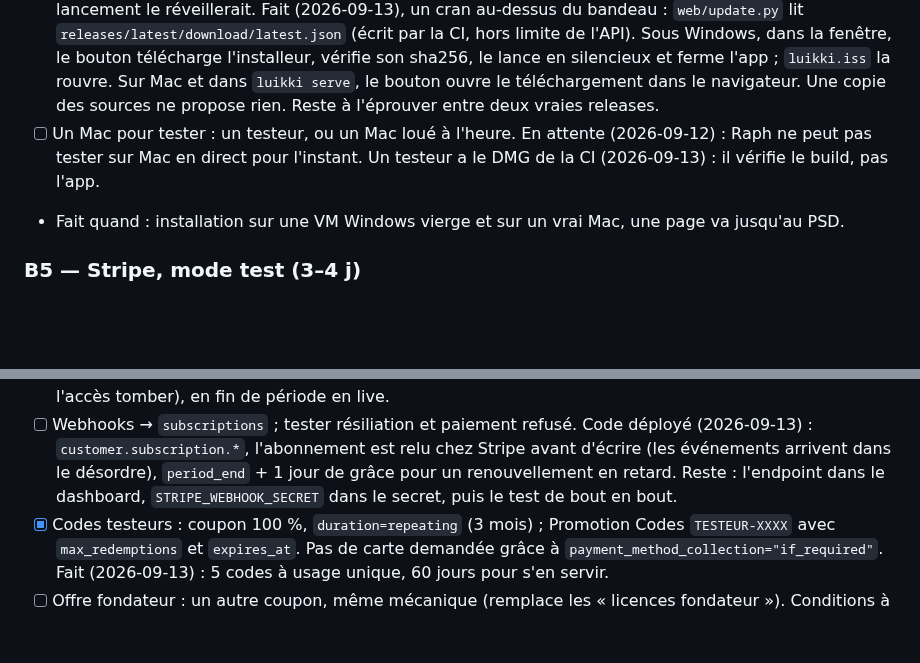
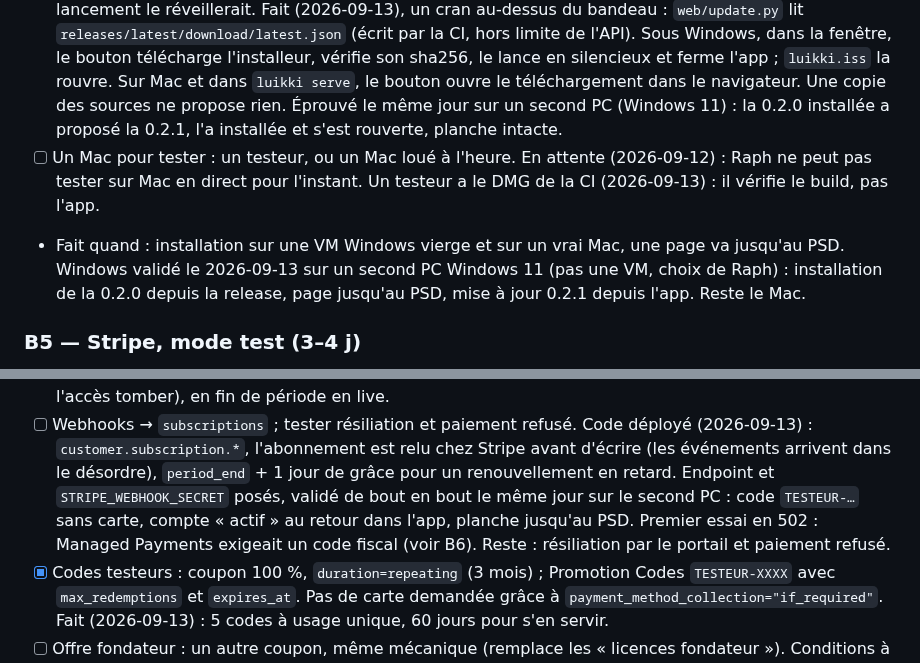
Before and after one commit to RaphGonz/Luikki, a Markdown page: ROADMAP.md, 2 parts joined by grey strips. Rendered like a GitHub page; blank space fills up the shorter version.

Commit message:
docs(roadmap): Windows valide sur un second PC, mise a jour et abonnement de bout en bout
Co-Authored-By: Claude Opus 5 <noreply@anthropic.com>
Claude-Session: https://claude.ai/code/session_01PKcFMAadEpZ4mXr3YkWJzo

```diff
--- a/ROADMAP.md
+++ b/ROADMAP.md
@@ -409,13 +409,18 @@ fin : ce sont elles qui attendent.
       l'installeur, vérifie son sha256, le lance en silencieux et ferme
       l'app ; `luikki.iss` la rouvre. Sur Mac et dans `luikki serve`, le bouton
       ouvre le téléchargement dans le navigateur. Une copie des sources ne
-      propose rien. Reste à l'éprouver entre deux vraies releases.
+      propose rien. Éprouvé le même jour sur un second PC (Windows 11) : la
+      0.2.0 installée a proposé la 0.2.1, l'a installée et s'est rouverte,
+      planche intacte.
 - [ ] Un Mac pour tester : un testeur, ou un Mac loué à l'heure. En attente
       (2026-09-12) : Raph ne peut pas tester sur Mac en direct pour l'instant.
       Un testeur a le DMG de la CI (2026-09-13) : il vérifie le build, pas
       l'app.
 - Fait quand : installation sur une VM Windows vierge et sur un vrai Mac, une
   page va jusqu'au PSD.
+  Windows validé le 2026-09-13 sur un second PC Windows 11 (pas une VM, choix
+  de Raph) : installation de la 0.2.0 depuis la release, page jusqu'au PSD,
+  mise à jour 0.2.1 depuis l'app. Reste le Mac.
 
 ### B5 — Stripe, mode test (3–4 j)
 
@@ -439,8 +444,11 @@ fin : ce sont elles qui attendent.
       Code déployé (2026-09-13) : `customer.subscription.*`, l'abonnement est
       relu chez Stripe avant d'écrire (les événements arrivent dans le
       désordre), `period_end` + 1 jour de grâce pour un renouvellement en
-      retard. Reste : l'endpoint dans le dashboard, `STRIPE_WEBHOOK_SECRET`
-      dans le secret, puis le test de bout en bout.
+      retard. Endpoint et `STRIPE_WEBHOOK_SECRET` posés, validé de bout en
+      bout le même jour sur le second PC : code `TESTEUR-…` sans carte, compte
+      « actif » au retour dans l'app, planche jusqu'au PSD. Premier essai en
+      502 : Managed Payments exigeait un code fiscal (voir B6). Reste :
+      résiliation par le portail et paiement refusé.
 - [x] Codes testeurs : coupon 100 %, `duration=repeating` (3 mois) ; Promotion
       Codes `TESTEUR-XXXX` avec `max_redemptions` et `expires_at`. Pas de carte
       demandée grâce à `payment_method_collection="if_required"`.
```
